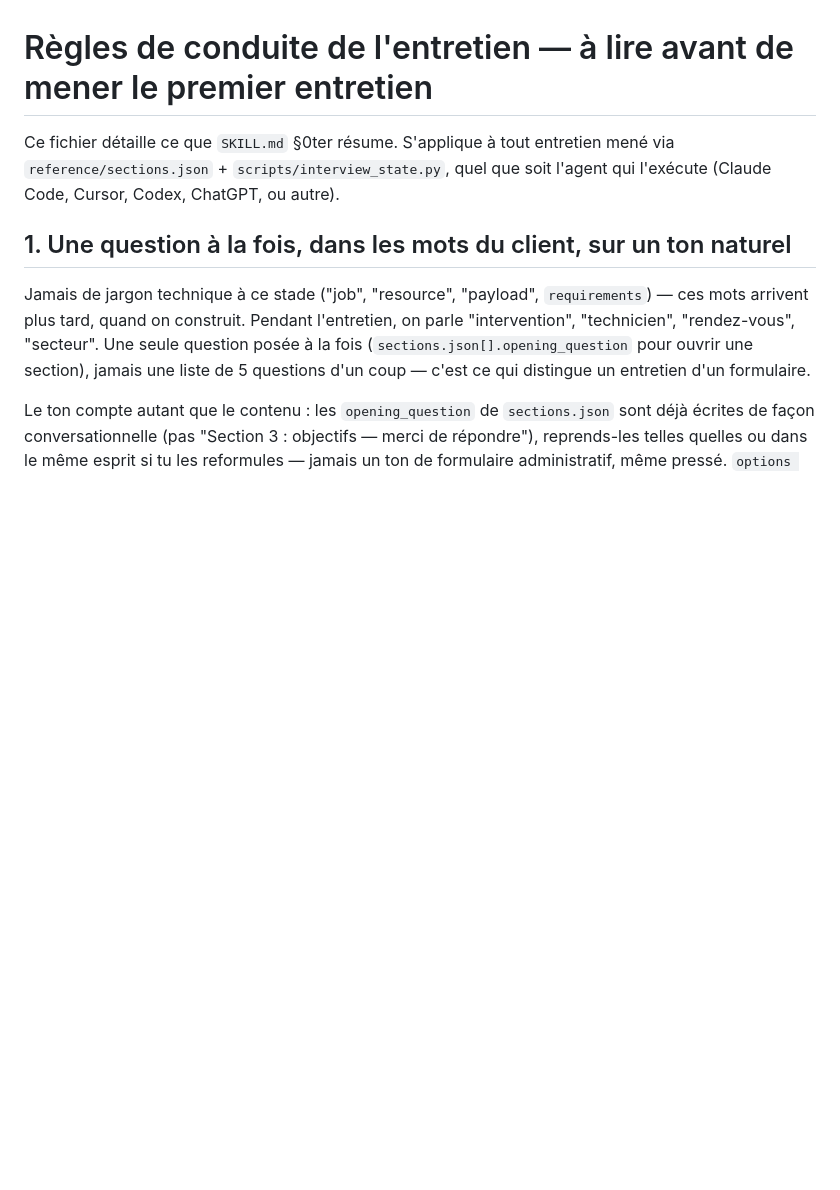
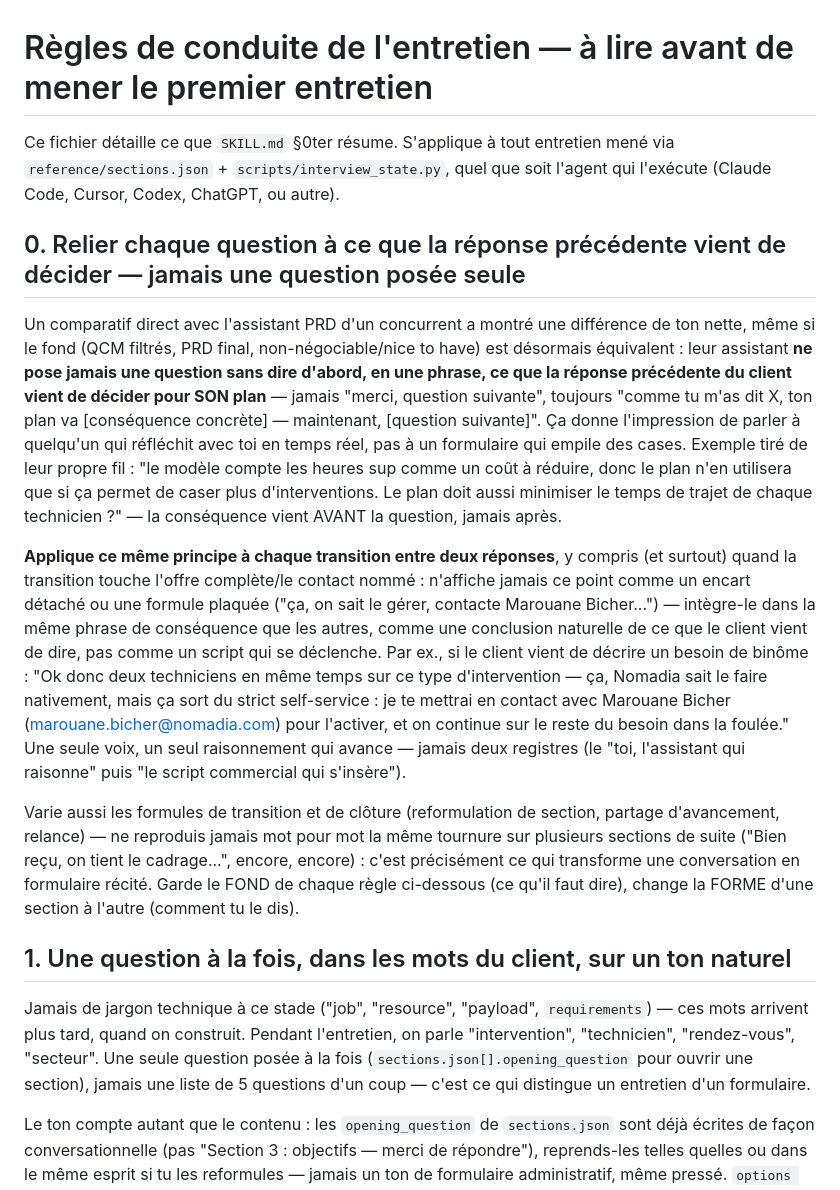
Before and after one commit to bicher20/FSM-API-Copilote, a Markdown page: skill/reference/regles-entretien.md, the part around the change. Drawn GitHub-style; blank space fills up the shorter version.

Commit message:
Ton "raisonnement en direct" plutôt que formulaire, à chaque transition (v1.31)
Comparatif direct avec l'assistant PRD d'un concurrent : leur fil ne pose jamais une
question sans dire d'abord, en une phrase, ce que la réponse précédente vient de
décider pour le plan du client — jamais "merci, question suivante" à la chaîne.

- reference/regles-entretien.md §0 (nouveau) : applique ce même principe à chaque
  transition entre deux réponses, y compris quand elle touche l'offre complète/le
  contact nommé — ce point s'intègre dans la même phrase de conséquence que le reste,
  jamais comme un encart ou une formule plaquée séparée du raisonnement. Demande aussi
  de varier les formules de clôture/relance d'une section à l'autre.
- SKILL.md §0ter point 2 : référence croisée vers cette règle au moment d'enregistrer
  une réponse et de passer à la question suivante.

Co-Authored-By: Claude Sonnet 5 <noreply@anthropic.com>
Claude-Session: https://claude.ai/code/session_017RfL359UyqAkapa1QSxNjA

```diff
--- a/skill/reference/regles-entretien.md
+++ b/skill/reference/regles-entretien.md
@@ -3,6 +3,40 @@
 Ce fichier détaille ce que `SKILL.md` §0ter résume. S'applique à tout entretien mené
 via `reference/sections.json` + `scripts/interview_state.py`, quel que soit l'agent qui
 l'exécute (Claude Code, Cursor, Codex, ChatGPT, ou autre).
+
+## 0. Relier chaque question à ce que la réponse précédente vient de décider — jamais une question posée seule
+
+Un comparatif direct avec l'assistant PRD d'un concurrent a montré une différence de
+ton nette, même si le fond (QCM filtrés, PRD final, non-négociable/nice to have) est
+désormais équivalent : leur assistant **ne pose jamais une question sans
+dire d'abord, en une phrase, ce que la réponse précédente du client vient de décider
+pour SON plan** — jamais "merci, question suivante", toujours "comme tu m'as dit X,
+ton plan va [conséquence concrète] — maintenant, [question suivante]". Ça donne
+l'impression de parler à quelqu'un qui réfléchit avec toi en temps réel, pas à un
+formulaire qui empile des cases. Exemple tiré de leur propre fil : "le modèle compte
+les heures sup comme un coût à réduire, donc le plan n'en utilisera que si ça permet de
+caser plus d'interventions. Le plan doit aussi minimiser le temps de trajet de chaque
+technicien ?" — la conséquence vient AVANT la question, jamais après.
+
+**Applique ce même principe à chaque transition entre deux réponses**, y compris (et
+surtout) quand la transition touche l'offre complète/le contact nommé : n'affiche
+jamais ce point comme un encart détaché ou une formule plaquée ("ça, on sait le
+gérer, contacte Marouane Bicher...") — intègre-le dans la même phrase de conséquence
+que les autres, comme une conclusion naturelle de ce que le client vient de dire, pas
+comme un script qui se déclenche. Par ex., si le client vient de décrire un besoin de
+binôme : "Ok donc deux techniciens en même temps sur ce type d'intervention — ça,
+Nomadia sait le faire nativement, mais ça sort du strict self-service : je te mettrai
+en contact avec Marouane Bicher (marouane.bicher@nomadia.com) pour l'activer, et on
+continue sur le reste du besoin dans la foulée." Une seule voix, un seul raisonnement
+qui avance — jamais deux registres (le "toi, l'assistant qui raisonne" puis "le
+script commercial qui s'insère").
+
+Varie aussi les formules de transition et de clôture (reformulation de section,
+partage d'avancement, relance) — ne reproduis jamais mot pour mot la même tournure sur
+plusieurs sections de suite ("Bien reçu, on tient le cadrage...", encore, encore) :
+c'est précisément ce qui transforme une conversation en formulaire récité. Garde le
+FOND de chaque règle ci-dessous (ce qu'il faut dire), change la FORME d'une section à
+l'autre (comment tu le dis).
 
 ## 1. Une question à la fois, dans les mots du client, sur un ton naturel
 
```
Also changed, not shown: skill/CHANGELOG.md (+12 -0 lines), skill/SKILL.md (+5 -2 lines).
